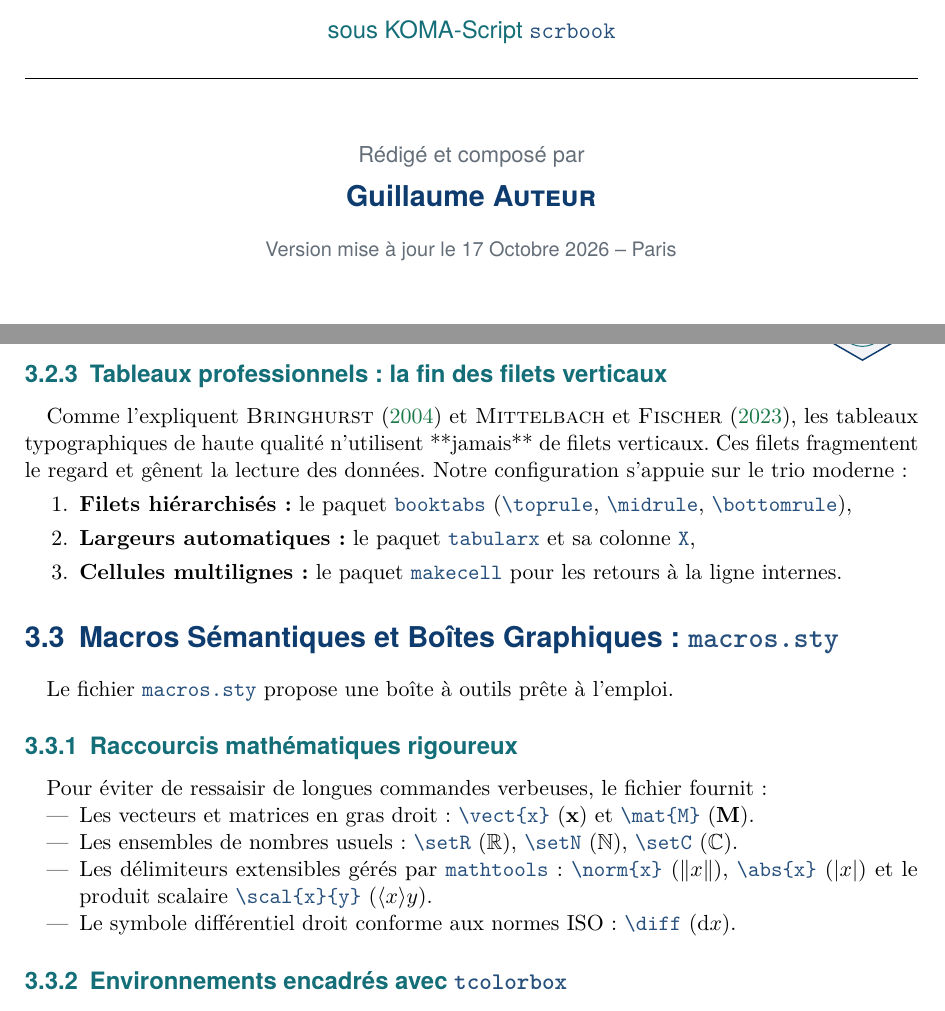
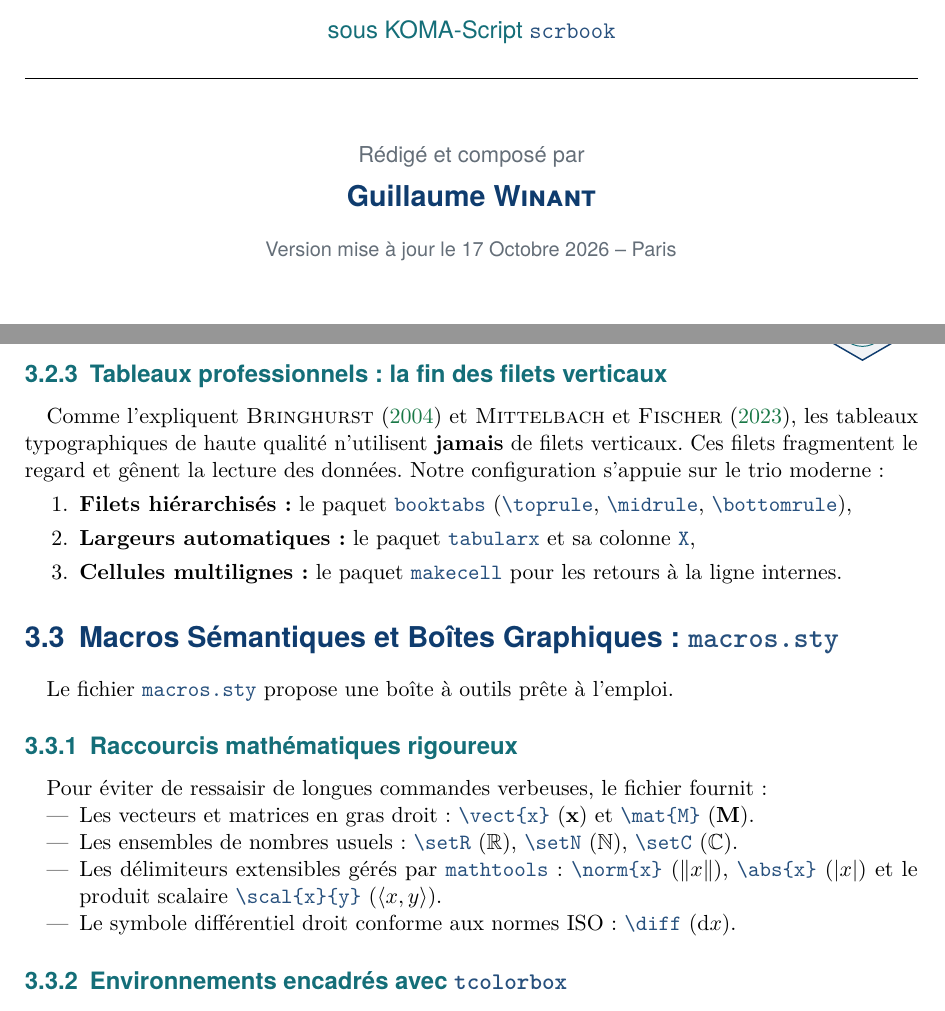
Before and after one commit to GuillaumeWnt/latex, a LaTeX thesis (mon-projet/main.tex, which reads mon-projet/config/macros.sty, mon-projet/content/03-methodologie.tex, mon-projet/frontmatter/titlepage.tex): two parts of pages 1 and 17 of 51, joined at a grey line, cut so that both start at the same text. Compiled offline with LuaLaTeX.

Commit message:
CLAUDE : fix: correct 6 bugs, 2 inconsistencies and apply 4 architecture improvements
- BUG-01/02: latexmkrc bibtex_use=2 + synctex=1
- BUG-03/04: generate_plots.py docstring + screen palette alignment
- BUG-05: mythesis.cls \ifdefempty for logo layer (etoolbox)
- BUG-06: macros.sty \DeclarePairedDelimiterX for \scal (2 args)
- INC-04: Markdown **bold** → \textbf in ch3/ch5
- INC-06: cbx uniquename aligned with bbx
- ARC-02: raggedbottom in screen.clo
- ARC-03: public accessors \gettitle/\getauthor/\getdate/\getjury
- ARC-08: CRLF → LF normalization
- POT-01: titlepage uses public accessors instead of \makeatletter

```diff
--- a/mon-projet/config/macros.sty
+++ b/mon-projet/config/macros.sty
@@ -19,7 +19,7 @@
 % Délimiteurs extensibles via mathtools
 \DeclarePairedDelimiter{\abs}{\lvert}{\rvert}
 \DeclarePairedDelimiter{\norm}{\lVert}{\rVert}
-\DeclarePairedDelimiter{\scal}{\langle}{\rangle}
+\DeclarePairedDelimiterX{\scal}[2]{\langle}{\rangle}{#1 , #2}
 
 % Symbole différentiel droit pour le calcul intégral
 \newcommand{\diff}{\mathop{}\!\mathrm{d}}
--- a/mon-projet/content/03-methodologie.tex
+++ b/mon-projet/content/03-methodologie.tex
@@ -45,7 +45,7 @@ et l'expansion subtile des caractères (\textit{font expansion}), qui élimine l
 
 \subsection{Tableaux professionnels : la fin des filets verticaux}
 Comme l'expliquent \textcite{bringhurst2004elements} et \textcite{mittelbach2023latex},
-les tableaux typographiques de haute qualité n'utilisent **jamais** de filets verticaux.
+les tableaux typographiques de haute qualité n'utilisent \textbf{jamais} de filets verticaux.
 Ces filets fragmentent le regard et gênent la lecture des données.
 Notre configuration s'appuie sur le trio moderne :
 \begin{enumerate}
--- a/mon-projet/frontmatter/titlepage.tex
+++ b/mon-projet/frontmatter/titlepage.tex
@@ -49,9 +49,9 @@
     % Auteur et date
     {\fontsize{11}{14}\selectfont\color{ThesisMuted}Rédigé et composé par}\par
     \vspace{3mm}
-    {\fontsize{14.4}{18}\selectfont\bfseries\color{ThesisPrimary}\makeatletter\@author\makeatother}\par
+    {\fontsize{14.4}{18}\selectfont\bfseries\color{ThesisPrimary}\getauthor}\par
     \vspace{4mm}
-    {\fontsize{10}{13}\selectfont\color{ThesisMuted}Version mise à jour le \makeatletter\@date\makeatother{} -- \getlocation}\par
+    {\fontsize{10}{13}\selectfont\color{ThesisMuted}Version mise à jour le \getdate{} -- \getlocation}\par
   \end{center}
 
   \vfill
--- a/mon-projet/main.tex
+++ b/mon-projet/main.tex
@@ -14,7 +14,7 @@
 % --- Métadonnées du document tutoriel ---
 \title{Guide d'Architecture \texorpdfstring{\LaTeX{}}{LaTeX} Modulaire}
 \subtitle{Conception Découplée, Profils Écran / Impression et Typographie Avancée sous KOMA-Script \code{scrbook}}
-\author{Guillaume \textsc{Auteur}}
+\author{Guillaume \textsc{Winant}}
 \date{17 Octobre 2026}
 
 % Métadonnées institutionnelles
--- a/mon-projet/mythesis-screen.clo
+++ b/mon-projet/mythesis-screen.clo
@@ -12,6 +12,7 @@
   DIV=12
 }
 \recalctypearea
+\raggedbottom
 
 % --- Palette chromatique pour écran (Accessible & Moderne) ---
 \definecolor{ThesisPrimary}{RGB}{15, 60, 110}     % Bleu marine profond (titres, accents majeurs)
--- a/mon-projet/mythesis.cls
+++ b/mon-projet/mythesis.cls
@@ -52,6 +52,9 @@
 
 % --- Chargement précoce de la gestion des couleurs ---
 \RequirePackage[dvipsnames]{xcolor}
+
+% --- Outils de test et conditionnels modernes ---
+\RequirePackage{etoolbox}
 
 % --- Chargement du fichier d'options spécifique (.clo) ---
 \ifmythesis@print
@@ -109,6 +112,7 @@
 \supervisor{Pr. Nom Encadrant}
 \cosupervisor{Dr. Nom Co-encadrant}
 \location{Paris}
+\jury{}
 \keywords{LaTeX, KOMA-Script, modularité, reproductibilité}
 
 % Accesseurs publics pour les pages de titre et le corps
@@ -119,8 +123,12 @@
 \newcommand{\getspecialty}{\mythesis@specialty}
 \newcommand{\getsupervisor}{\mythesis@supervisor}
 \newcommand{\getcosupervisor}{\mythesis@cosupervisor}
+\newcommand{\getjury}{\mythesis@jury}
 \newcommand{\getlocation}{\mythesis@location}
 \newcommand{\getkeywords}{\mythesis@keywords}
+\newcommand{\gettitle}{\@title}
+\newcommand{\getauthor}{\@author}
+\newcommand{\getdate}{\@date}
 
 % --- Typographie KOMA-Script ---
 \setkomafont{disposition}{\bfseries\sffamily\color{ThesisPrimary}}
@@ -165,11 +173,11 @@
   width=2cm,
   height=2cm,
   contents={%
-    \ifx\mythesis@logo\empty\else
+    \ifdefempty{\mythesis@logo}{}{%
       \IfFileExists{\mythesis@logo}{%
         \includegraphics[width=1.4cm]{\mythesis@logo}%
       }{}%
-    \fi
+    }%
   }
 ]{thesis.logo.layer}
 
@@ -178,11 +186,11 @@
 \newcommand{\masquerLogo}{\ModifyLayer[contents={}]{thesis.logo.layer}}
 \newcommand{\afficherLogo}{%
   \ModifyLayer[contents={%
-    \ifx\mythesis@logo\empty\else
+    \ifdefempty{\mythesis@logo}{}{%
       \IfFileExists{\mythesis@logo}{%
         \includegraphics[width=1.4cm]{\mythesis@logo}%
       }{}%
-    \fi
+    }%
   }]{thesis.logo.layer}%
 }
 
```
Also changed, not shown: mon-projet/biblio/custom-style.cbx (+1 -1 lines), mon-projet/content/05-resultats.tex (+1 -1 lines), mon-projet/content/04-dynamique-page.tex (line endings or trailing spaces), mon-projet/latexmkrc, mon-projet/frontmatter/titlepage.tex (2 more changed lines), 1 other file.
